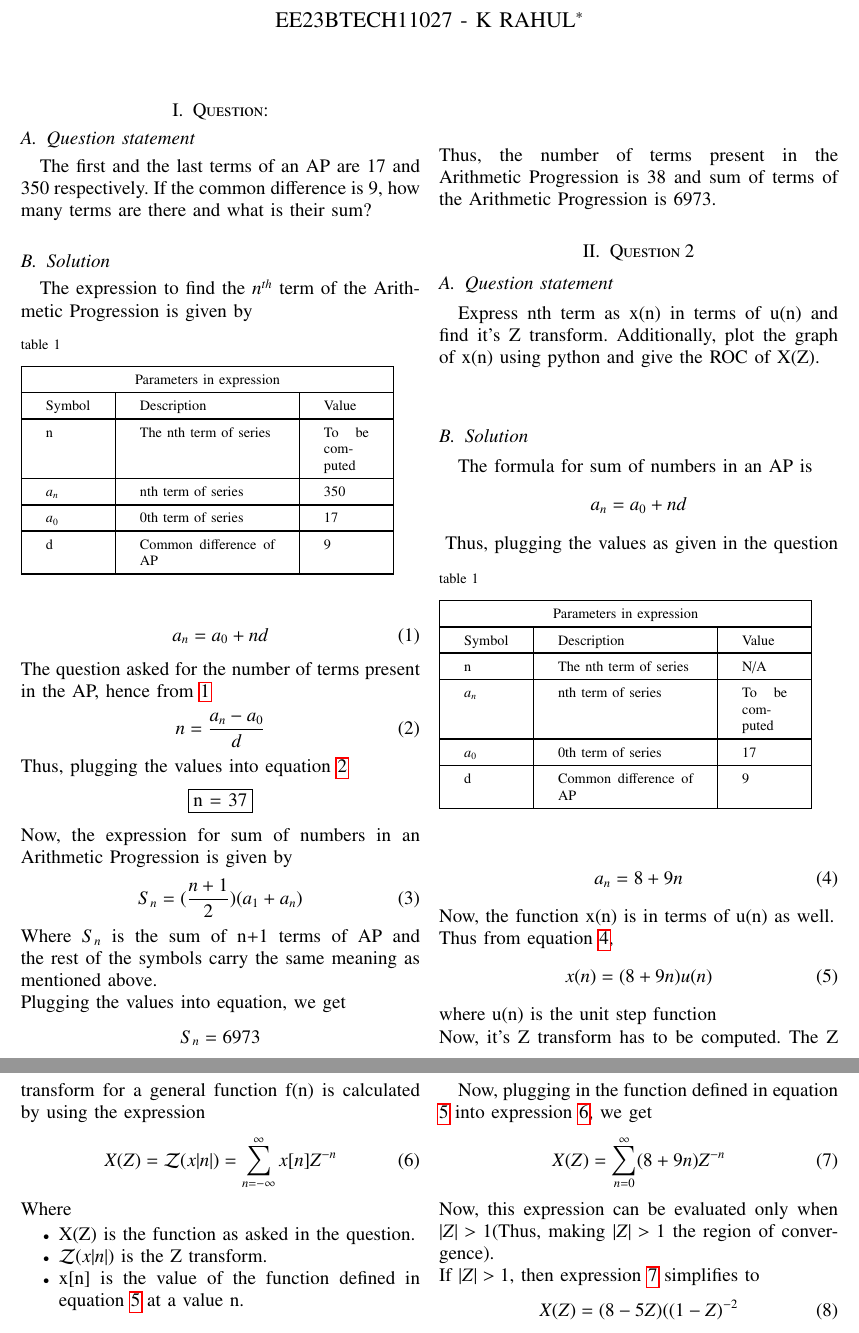
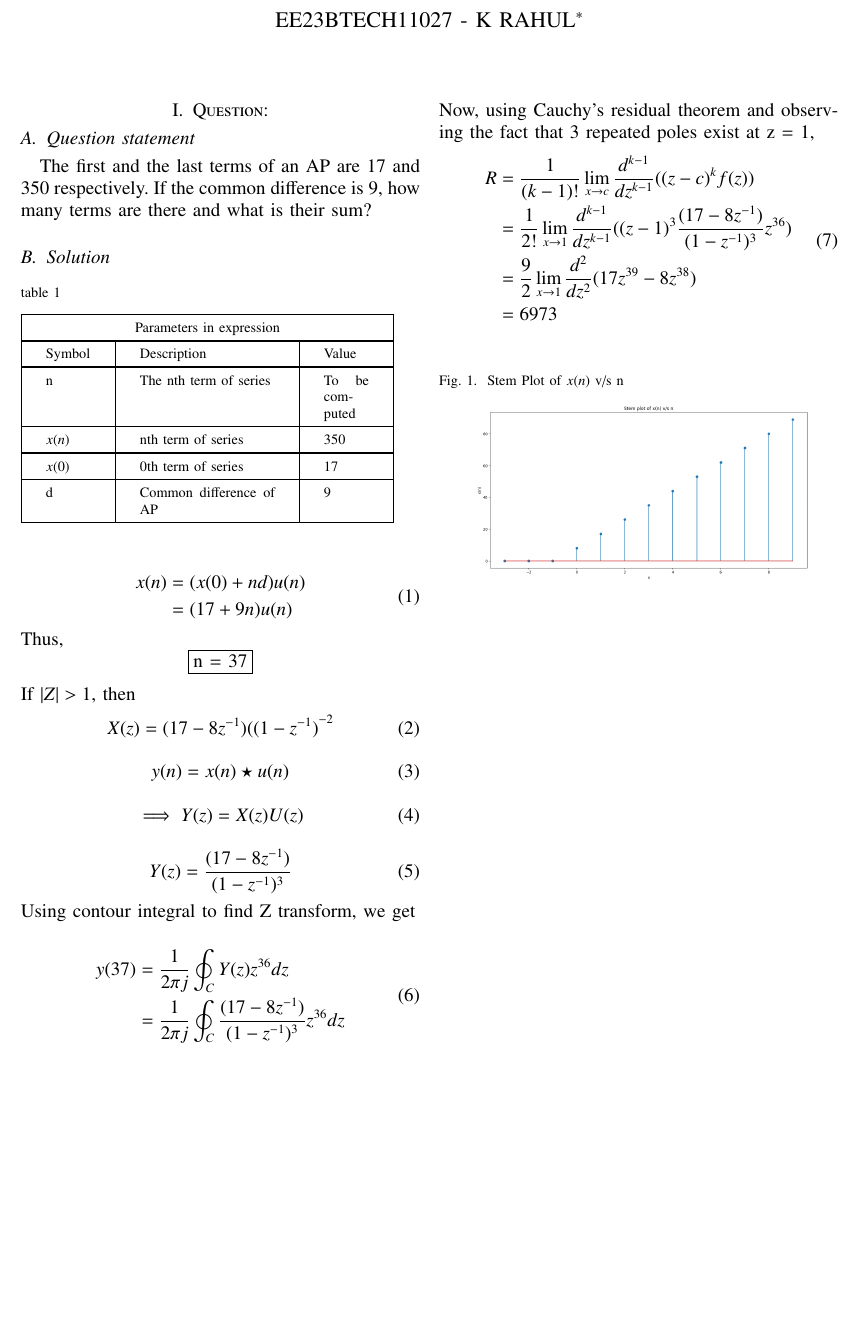
Before and after one commit to Rahul-Meow-Meow/11027-, a LaTeX paper (6/10.5.3.tex, which reads 6/tables/table_1-1.tex, 6/tables/table_1-2.tex): two parts of pages 1 and 2 of 3 before the commit and part of the page after it, the two joined at a grey line, cut so that both start at the same text, the shorter picture padded with empty space. Compiled offline with pdfLaTeX.

Commit message:
Updated Files

```diff
--- a/6/10.5.3.tex
+++ b/6/10.5.3.tex
@@ -56,60 +56,45 @@
 The first and the last terms of an AP are 17 and 350 respectively. If the common difference
 is 9, how many terms are there and what is their sum?
 \subsection{Solution}
-The expression to find the $n^{th}$ term of the Arithmetic Progression is given by
-\begin{table}[h]
+\begin{table}[ht]
 \input{tables/table_1-1}
 \end{table}
+\begin{align}
+\begin{aligned}
+\label{eq:1}x(n) &= (x(0) + nd)u(n)\\
+&=(17+9n)u(n)
+\end{aligned}
+\end{align}
+Thus,
+$$\fbox{n = 37}$$
+If $|Z|>1$, then
+\begin{align}\label{8}X(z) = (17-8z^{-1})({(1-z^{-1})}^{-2}\end{align}
+\begin{align}y(n) = x(n) \star u(n)\end{align}
+\begin{align}\implies Y(z) = X(z)U(z)\end{align}
+\begin{align}Y(z) = \frac{(17-8z^{-1})}{(1-z^{-1})^{3}}\end{align}
 \bigskip
-\begin{align}\label{eq:1}a_n = a_0 + nd\end{align}
-The question asked for the number of terms present in the AP, hence from \ref{eq:1}
-\begin{align}\label{eq:2} n=\frac{a_n-a_0}{d} \end{align}
-Thus, plugging the values into equation \ref{eq:2}
-$$\fbox{n = 37}$$
-Now, the expression for sum of numbers in an Arithmetic Progression is given by
-\begin{equation}\label{eq:3} S_n = (\frac{n+1}{2})(a_1+a_n)\end{equation}
-Where $S_n$ is the sum of n+1 terms of AP and the rest of the symbols carry the same meaning as mentioned above.\\
-Plugging the values into equation, we get
-$$S_n = 6973$$\\\\
-Thus, the number of terms present in the Arithmetic Progression is 38 and sum of terms of the Arithmetic Progression is 6973.
-\section{Question 2}
-\subsection{Question statement}
-Express nth term as x(n) in terms of u(n) and find it's Z transform. Additionally, plot the graph of x(n) using python and give the ROC of X(Z).\\
-\subsection{Solution}
-The formula for sum of numbers in an AP is
-$$a_n = a_0 + nd$$
-\begin{table}[h]
-\input{tables/table_1-2}
-\end{table}
-\bigskip
-Thus, plugging the values as given in the question
-\begin{equation}\label{eq:1st}a_n = 8+9n\end{equation}
-Now, the function x(n) is in terms of u(n) as well.\\ Thus from equation \ref{eq:1st},
-\begin{equation}\label{eq:2nd}x(n) = (8 + 9n)u(n)\end{equation}
-where u(n) is the unit step function\\
-Now, it's Z transform has to be computed.
-The Z transform for a general function f(n) is calculated by using the expression
-\begin{equation}\label{Z Transform}X(Z) = \mathcal{Z}(x|n|) = \sum^{\infty}_{n=-\infty}x[n]Z^{-n}\end{equation}
-Where
-\begin{itemize}
-    \item X(Z) is the function as asked in the question.
-    \item $\mathcal{Z}(x|n|)$ is the Z transform.
-    \item x[n] is the value of the function defined in equation \ref{eq:2nd} at a value n.
-\end{itemize}
-\newpage
-Now, plugging in the function defined in equation \ref{eq:2nd} into expression \ref{Z Transform}, we get
-\begin{equation}\label{7} X(Z) = \sum^{\infty}_{n=0}(8+9n)Z^{-n}\end{equation}
-Now, this expression can be evaluated only when $|Z|>1$(Thus, making $|Z|>1$ the region of convergence).\\
-If $|Z|>1$, then expression \ref{7} simplifies to
-\begin{equation}\label{8}X(Z) = (8-5Z)({(1-Z)}^{-2}\end{equation}
-\newpage
+Using contour integral to find Z transform, we get
+\begin{align}
+\begin{aligned}
+    y(37) &= \frac{1}{2\pi j} \oint _C Y(z)z^{36}dz\\
+    &= \frac{1}{2\pi j} \oint _C \frac{(17-8z^{-1})}{(1-z^{-1})^{3}}z^{36}dz
+\end{aligned}
+\end{align}
+Now, using Cauchy's residual theorem and observing the fact that 3 repeated poles exist at z = 1,
+\begin{align}
+\begin{aligned}
+    R &= \frac{1}{(k-1)!}\lim_{x \to c}\frac{d^{k-1}}{dz^{k-1}}((z-c)^kf(z))\\
+    &= \frac{1}{2!}\lim_{x \to 1}\frac{d^{k-1}}{dz^{k-1}}((z-1)^3\frac{(17-8z^{-1})}{(1-z^{-1})^{3}}z^{36})\\
+    &=\frac{9}{2}\lim_{x \to 1}\frac{d^2}{dz^2}(17z^{39} - 8z^{38})\\
+    &= 6973
+\end{aligned}
+\end{align}
 \begin{flushleft}
 \begin{figure}[h]
 \renewcommand\thefigure{1}
-    \caption{Enter Caption}
-    \includegraphics[width=1.1\textwidth]{figs/x(n)_plot.png}
+    \caption{Stem Plot of $x(n)$ v/s n}
+    \includegraphics[width=0.5\textwidth]{figs/x(n)_plot.png}
     \label{fig:stem-plot}
 \end{figure}
 \end{flushleft}
-
 \end{document}
--- a/6/tables/table_1-1.tex
+++ b/6/tables/table_1-1.tex
@@ -12,9 +12,9 @@ Symbol & Description & Value\\
 \hline
 n & The nth term of series & To be computed\\
 \hline
-$a_n$ & nth term of series & 350\\
+$x(n)$ & nth term of series & 350\\
 \hline
-$a_0$ & 0th term of series & 17 \\
+$x(0)$ & 0th term of series & 17 \\
 \hline
 d & Common difference of AP & 9\\
 \hline
--- a/6/tables/table_1-2.tex
+++ b/6/tables/table_1-2.tex
@@ -10,11 +10,11 @@ table 1\\
 \hline
 Symbol & Description & Value\\
 \hline
-n & The nth term of series & N/A\\
+n & The number of terms in the series & NA\\
 \hline
-$a_n$ & nth term of series & To be computed\\
+$x_n$ & nth term of series & TO be calculated\\
 \hline
-$a_0$ & 0th term of series & 17 \\
+$x_0$ & 0th term of series & 17 \\
 \hline
 d & Common difference of AP & 9\\
 \hline
```
Also changed, not shown: 6/10.5.3.pdf, 6/README.md (added), 3 other files.
